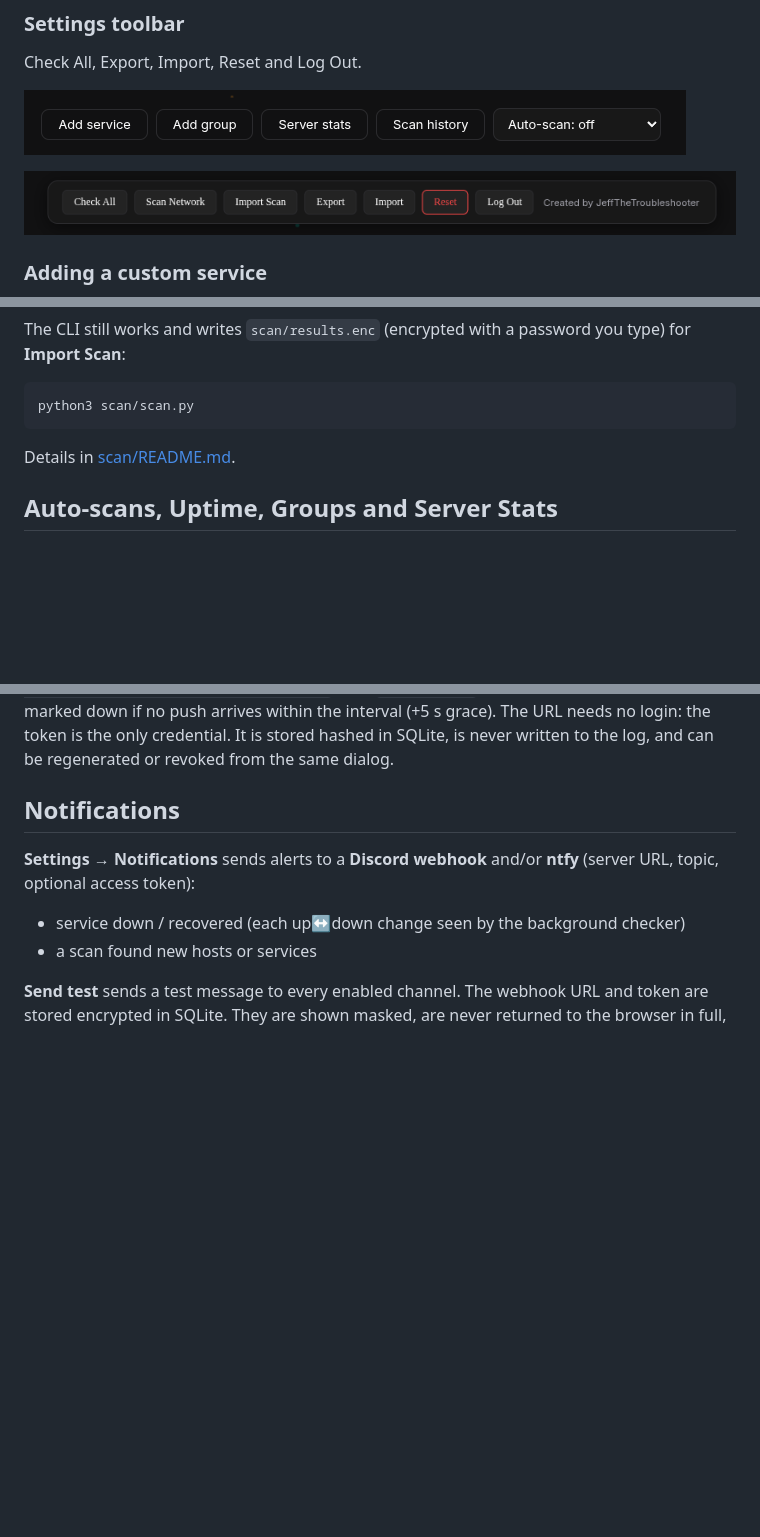
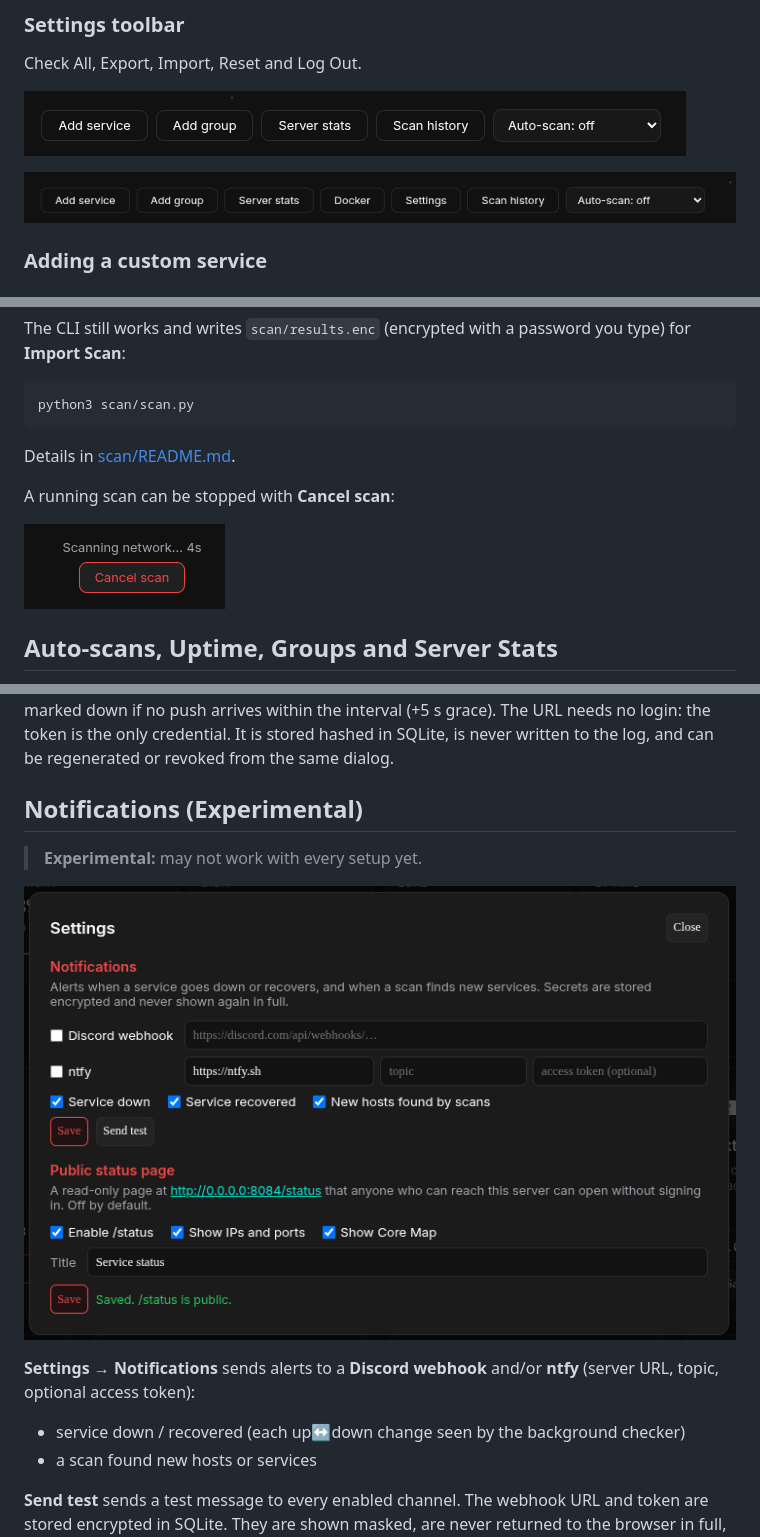
Before and after one commit to JeffTheTroubleshooter/ForgePanel-Dashboard, a Markdown page: README.md, 3 parts joined by grey strips. Drawn GitHub-style; pictures changed too: screenshots/scan-cancel.png (added), screenshots/settings.png (added), screenshots/toolbar.png; blank space fills up the shorter version.

Commit message:
Mark notifications Experimental; Core Map GIF and new screenshots in README; cache tag v=20261031g

```diff
--- a/README.md
+++ b/README.md
@@ -95,6 +99,10 @@ python3 scan/scan.py
 
 Details in [scan/README.md](scan/README.md).
 
+A running scan can be stopped with **Cancel scan**:
+
+![Cancel scan button](screenshots/scan-cancel.png)
+
 ## Auto-scans, Uptime, Groups and Server Stats
 
 - **Scheduled auto-scans** – pick *Off / Hourly / Daily / Custom* in the toolbar (or set `[schedule] interval` and `minutes` in `scan/scan.conf`; the dashboard setting wins). Scans run in a background thread. Services you don't have a tile for show up under the **Scan history** button's badge, where you can accept (adds tiles) or dismiss (hidden for good). The last 50 scans are kept as history.
@@ -119,7 +127,11 @@ Each tile's menu (⋮ → **Check & widget…**) picks how the service is checke
 
 **Push monitors.** Choosing Push creates a unique URL, for example `http://forgepanel:8084/api/push/<token>`. Call it from a cron job or script, e.g. `curl -fsS http://forgepanel:8084/api/push/<token>`. Add `?status=down` to report a failure. The service is marked down if no push arrives within the interval (+5 s grace). The URL needs no login: the token is the only credential. It is stored hashed in SQLite, is never written to the log, and can be regenerated or revoked from the same dialog.
 
-## Notifications
+## Notifications (Experimental)
+
+> **Experimental:** may not work with every setup yet.
+
+![Settings dialog: notifications and public status page](screenshots/settings.png)
 
 **Settings → Notifications** sends alerts to a **Discord webhook** and/or **ntfy** (server URL, topic, optional access token):
 
```
Also changed, not shown: other parts of README.md (+6 -0 lines), screenshots/coremap.png (added), screenshots/status-page.png (added), 5 other files.
